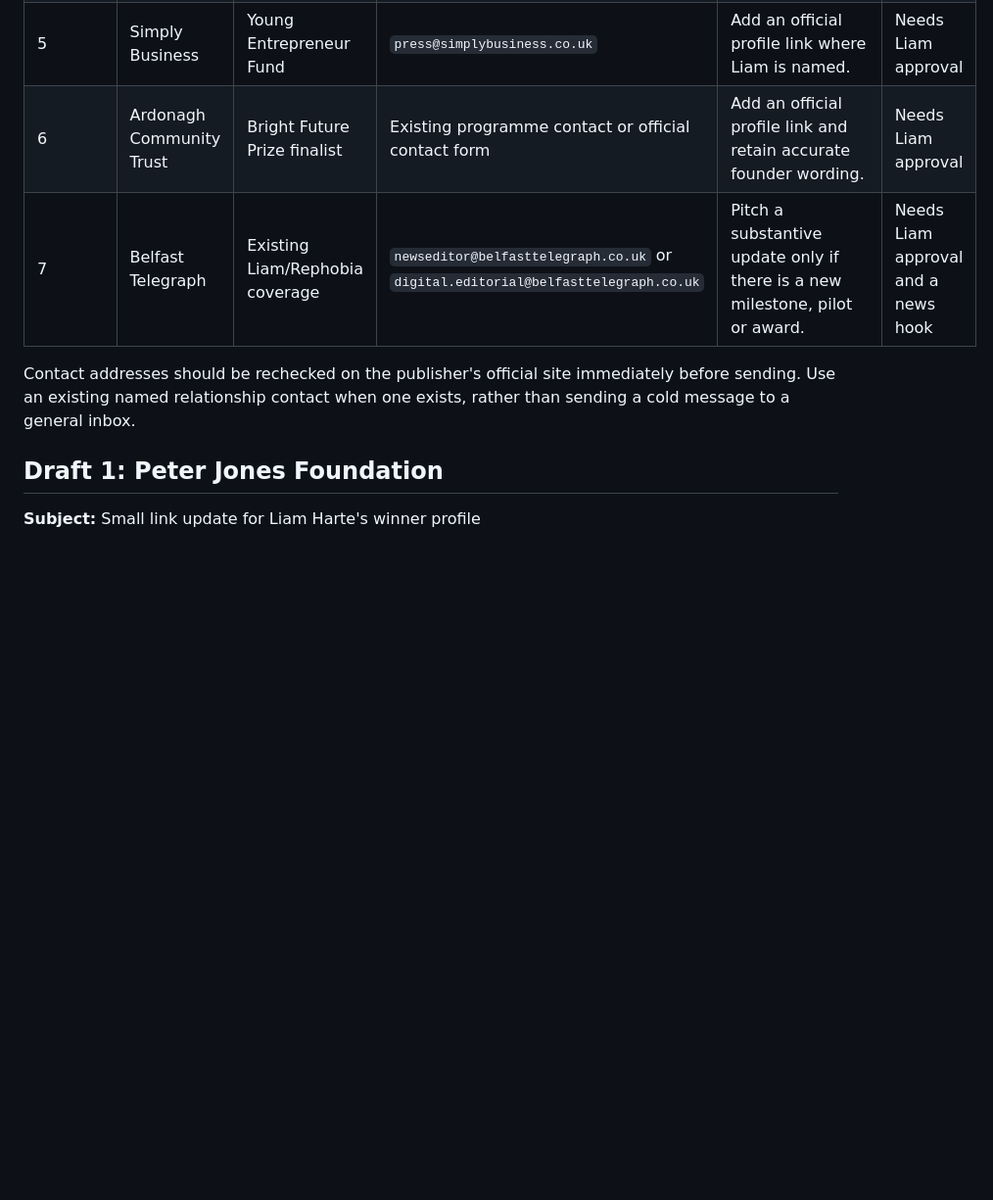
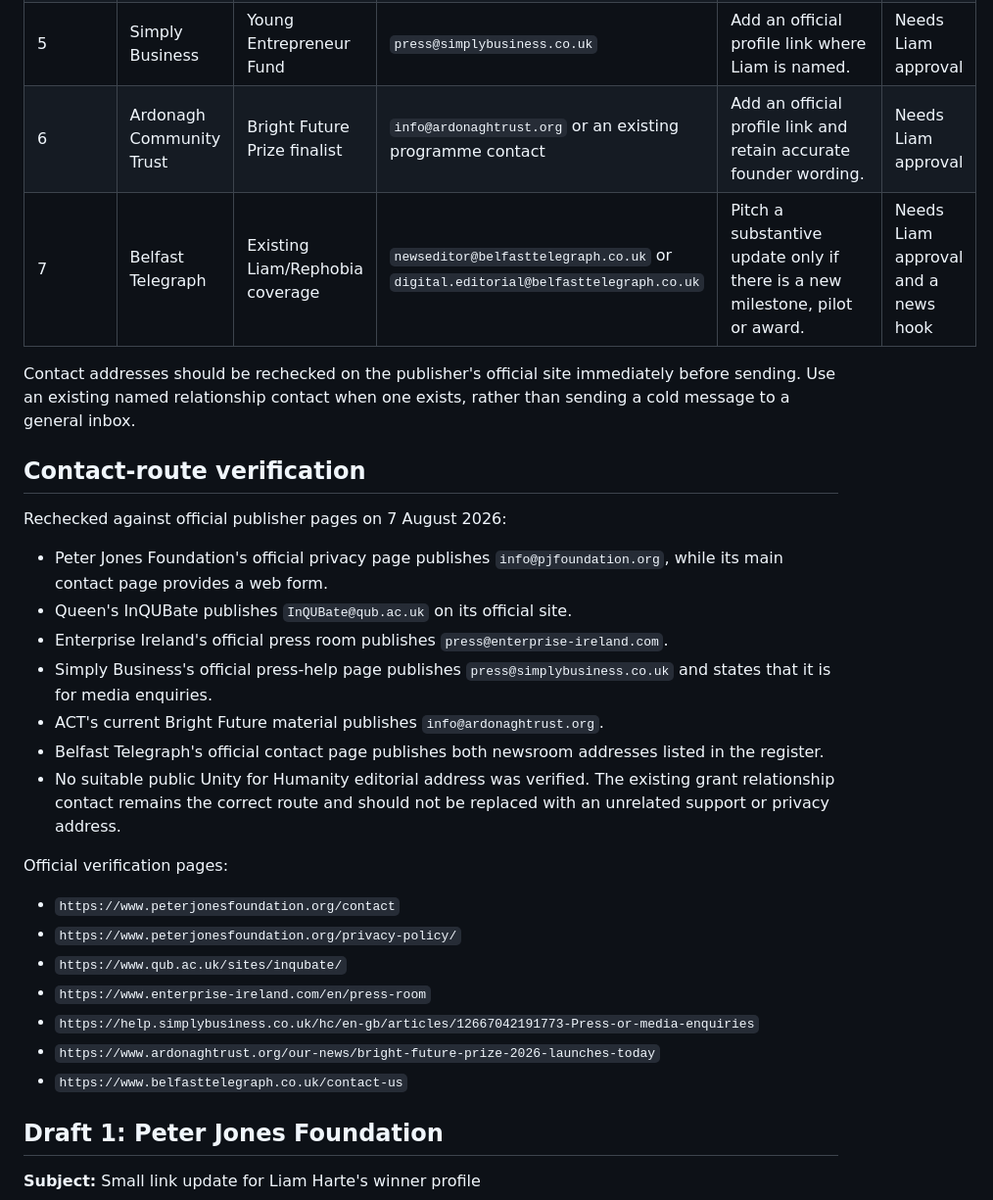
Before and after one commit to liamharte04/liamharte-site, a Markdown page: docs/IDENTITY_OUTREACH.md, the part around the change. Shown at 98% size. Rendered like a GitHub page; blank space fills up the shorter version.

Commit message:
Verify identity outreach contact routes

```diff
--- a/docs/IDENTITY_OUTREACH.md
+++ b/docs/IDENTITY_OUTREACH.md
@@ -28,12 +28,40 @@ Preferred destinations:
 | 3 | Unity | Rephobia founder feature | Existing Unity for Humanity contact or official contact route | Add Liam's official personal or founder-profile link. | Needs Liam approval |
 | 4 | Enterprise Ireland | 2026 Student Entrepreneur Awards | `press@enterprise-ireland.com` or the awards contact | Add an official Liam or Rephobia destination if editorial policy permits. | Needs Liam approval |
 | 5 | Simply Business | Young Entrepreneur Fund | `press@simplybusiness.co.uk` | Add an official profile link where Liam is named. | Needs Liam approval |
-| 6 | Ardonagh Community Trust | Bright Future Prize finalist | Existing programme contact or official contact form | Add an official profile link and retain accurate founder wording. | Needs Liam approval |
+| 6 | Ardonagh Community Trust | Bright Future Prize finalist | `info@ardonaghtrust.org` or an existing programme contact | Add an official profile link and retain accurate founder wording. | Needs Liam approval |
 | 7 | Belfast Telegraph | Existing Liam/Rephobia coverage | `newseditor@belfasttelegraph.co.uk` or `digital.editorial@belfasttelegraph.co.uk` | Pitch a substantive update only if there is a new milestone, pilot or award. | Needs Liam approval and a news hook |
 
 Contact addresses should be rechecked on the publisher's official site
 immediately before sending. Use an existing named relationship contact when one
 exists, rather than sending a cold message to a general inbox.
+
+## Contact-route verification
+
+Rechecked against official publisher pages on 7 August 2026:
+
+- Peter Jones Foundation's official privacy page publishes
+  `info@pjfoundation.org`, while its main contact page provides a web form.
+- Queen's InQUBate publishes `InQUBate@qub.ac.uk` on its official site.
+- Enterprise Ireland's official press room publishes
+  `press@enterprise-ireland.com`.
+- Simply Business's official press-help page publishes
+  `press@simplybusiness.co.uk` and states that it is for media enquiries.
+- ACT's current Bright Future material publishes `info@ardonaghtrust.org`.
+- Belfast Telegraph's official contact page publishes both newsroom addresses
+  listed in the register.
+- No suitable public Unity for Humanity editorial address was verified. The
+  existing grant relationship contact remains the correct route and should not
+  be replaced with an unrelated support or privacy address.
+
+Official verification pages:
+
+- `https://www.peterjonesfoundation.org/contact`
+- `https://www.peterjonesfoundation.org/privacy-policy/`
+- `https://www.qub.ac.uk/sites/inqubate/`
+- `https://www.enterprise-ireland.com/en/press-room`
+- `https://help.simplybusiness.co.uk/hc/en-gb/articles/12667042191773-Press-or-media-enquiries`
+- `https://www.ardonaghtrust.org/our-news/bright-future-prize-2026-launches-today`
+- `https://www.belfasttelegraph.co.uk/contact-us`
 
 ## Draft 1: Peter Jones Foundation
 
```
